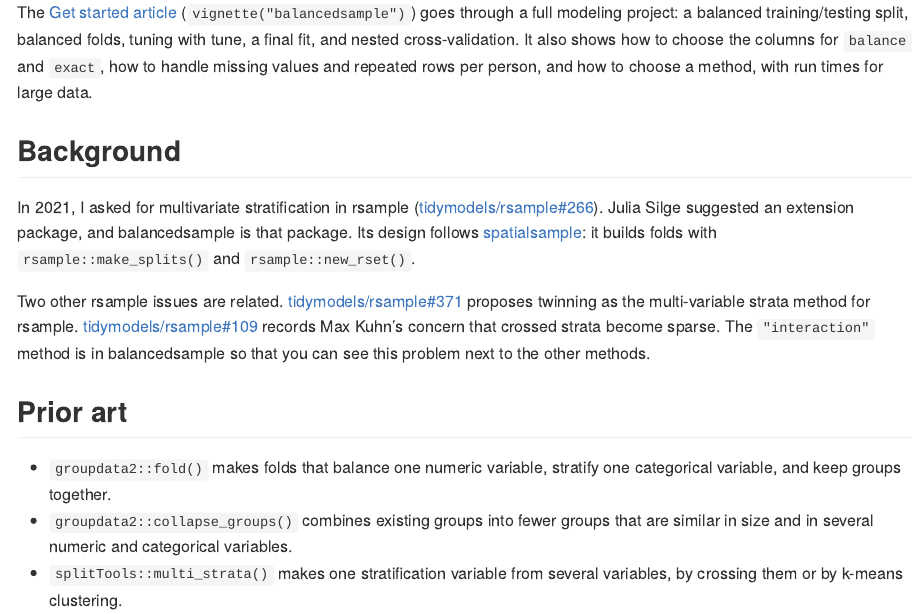
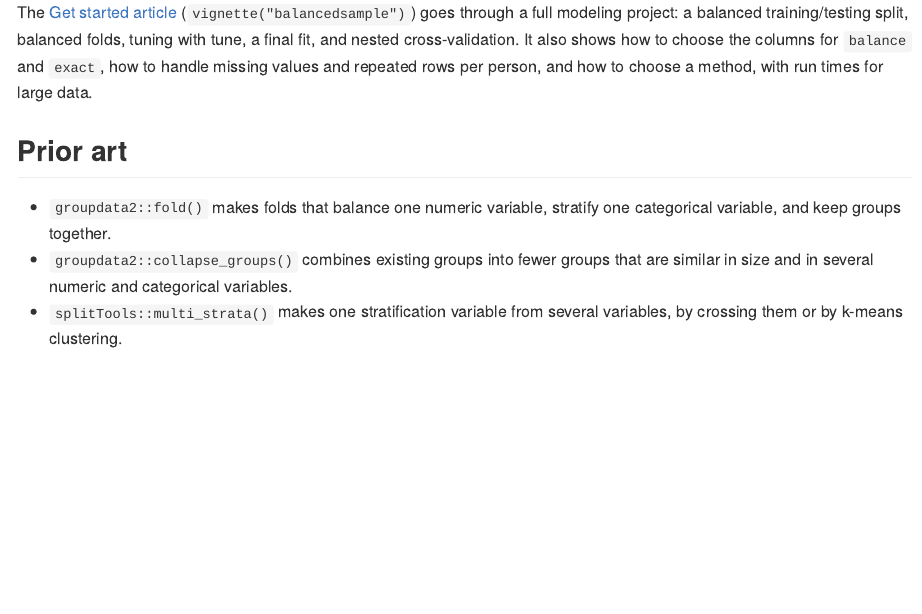
Before and after one commit to jmgirard/balancedsample, an R Markdown document (README.Rmd): the page in a window 1100 px wide, from 3040 px down. The pictures show the output file README.md that the author committed with the source, drawn offline in the style of GitHub; badge pictures from the web are left out.

Commit message:
Remove the Background section from the README

```diff
--- a/README.Rmd
+++ b/README.Rmd
@@ -98,12 +98,6 @@
 
 The [Get started article](https://jmgirard.github.io/balancedsample/articles/balancedsample.html) (`vignette("balancedsample")`) goes through a full modeling project: a balanced training/testing split, balanced folds, tuning with tune, a final fit, and nested cross-validation. It also shows how to choose the columns for `balance` and `exact`, how to handle missing values and repeated rows per person, and how to choose a method, with run times for large data.
 
-## Background
-
-In 2021, I asked for multivariate stratification in rsample ([tidymodels/rsample#266](https://github.com/tidymodels/rsample/issues/266)). Julia Silge suggested an extension package, and balancedsample is that package. Its design follows [spatialsample](https://spatialsample.tidymodels.org): it builds folds with `rsample::make_splits()` and `rsample::new_rset()`.
-
-Two other rsample issues are related. [tidymodels/rsample#371](https://github.com/tidymodels/rsample/issues/371) proposes twinning as the multi-variable strata method for rsample. [tidymodels/rsample#109](https://github.com/tidymodels/rsample/issues/109) records Max Kuhn's concern that crossed strata become sparse. The `"interaction"` method is in balancedsample so that you can see this problem next to the other methods.
-
 ## Prior art
 
 * `groupdata2::fold()` makes folds that balance one numeric variable, stratify one categorical variable, and keep groups together.
```
Also changed, not shown: README.md.
